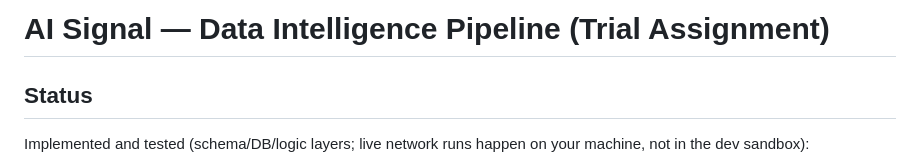
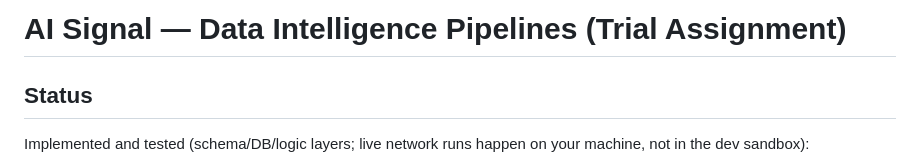
Before and after one commit to arazzaq-forgit/the-ai-signal-task, a Markdown page: README.md, the part around the change. Rendered like a GitHub page.

```diff
--- a/README.md
+++ b/README.md
@@ -1,4 +1,4 @@
-# AI Signal — Data Intelligence Pipeline (Trial Assignment)
+# AI Signal — Data Intelligence Pipelines (Trial Assignment)
 
 ## Status
 Implemented and tested (schema/DB/logic layers; live network runs happen on
```
